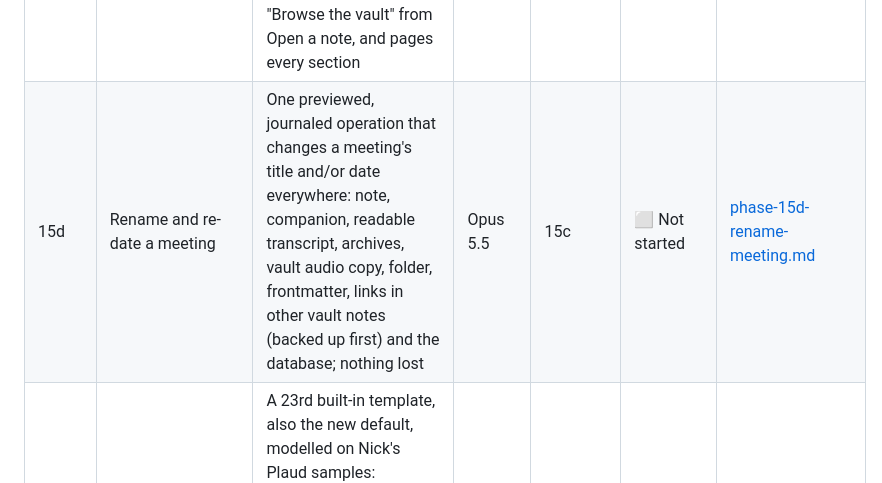
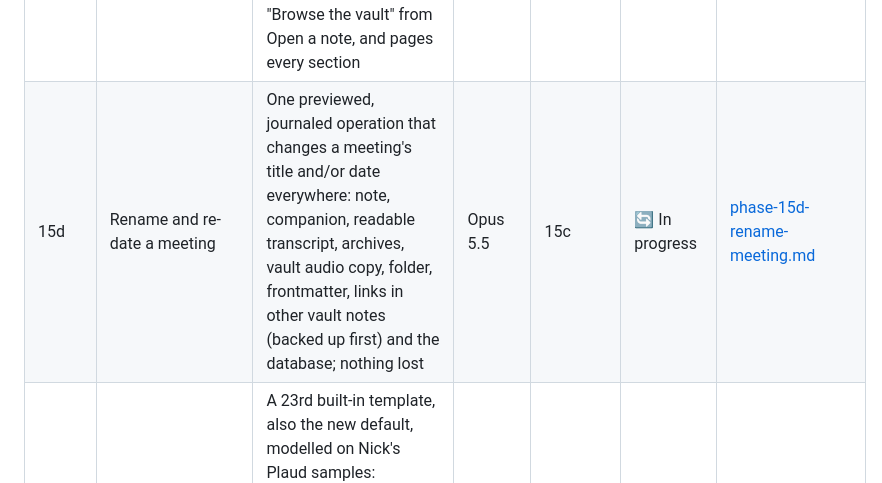
Before and after one commit to antonizick/MeetingMaster3, a Markdown page: IMPLEMENTATION_PLAN.md, the part around the change. Drawn GitHub-style.

Commit message:
chore(plan): start phase 15d
Co-Authored-By: Claude Opus 5.5 <noreply@anthropic.com>

```diff
--- a/IMPLEMENTATION_PLAN.md
+++ b/IMPLEMENTATION_PLAN.md
@@ -41,7 +41,7 @@ Phases run in order. Phases whose dependencies are all complete may run in paral
 | 15a | Pre-operational tuning, round 1 | Nick's feedback from real use: readable vault transcript with coloured speakers, month-day dates from file names, Summary Succinct + Summary Detailed in every template (backfilled into existing notes), "can I leave this page?" note, logo | Opus 5.5 | 15 | ✅ Complete | [phase-15a-pre-op-tuning-1.md](prompts/phase-15a-pre-op-tuning-1.md) |
 | 15b | Pre-operational tuning, round 2 | Review screen opens the note in Preview; keep-forever control for a meeting's audio and a days-left / kept-forever indicator by the player; logo and hero picture relicensed to CC0 1.0 | Sonnet 5.5 | 15a | ✅ Complete | [phase-15b-pre-op-tuning-2.md](prompts/phase-15b-pre-op-tuning-2.md) |
 | 15c | Pre-operational tuning, round 3 | Template switch (and section regeneration) shows a live progress bar with elapsed time, ETA and a motion cue; the review page shows the recording's size and offers it for download; the Preview/Edit button names its action; "Recent" becomes **Meetings**, absorbs "Browse the vault" from Open a note, and pages every section | Sonnet 5.5 | 15b | ✅ Complete | [phase-15c-pre-op-tuning-3.md](prompts/phase-15c-pre-op-tuning-3.md) |
-| 15d | Rename and re-date a meeting | One previewed, journaled operation that changes a meeting's title and/or date everywhere: note, companion, readable transcript, archives, vault audio copy, folder, frontmatter, links in other vault notes (backed up first) and the database; nothing lost | Opus 5.5 | 15c | ⬜ Not started | [phase-15d-rename-meeting.md](prompts/phase-15d-rename-meeting.md) |
+| 15d | Rename and re-date a meeting | One previewed, journaled operation that changes a meeting's title and/or date everywhere: note, companion, readable transcript, archives, vault audio copy, folder, frontmatter, links in other vault notes (backed up first) and the database; nothing lost | Opus 5.5 | 15c | 🔄 In progress | [phase-15d-rename-meeting.md](prompts/phase-15d-rename-meeting.md) |
 | 15e | Default Notes template (requested as Topic Briefing) | A 23rd built-in template, also the new default, modelled on Nick's Plaud samples: extremely concise summary, detailed summary, numbered topics dense with specifics, Q&A when relevant, conclusion, owned action items; checked privately against the real meetings | Opus 5.5 | 15b | ✅ Complete | [phase-15e-topic-briefing-template.md](prompts/phase-15e-topic-briefing-template.md) |
 | 15f | Right-size the LLM context and re-measure | Stop counting the output reserve twice in map-reduce `num_ctx` (margin set from measured tokens per character), re-measure Default Notes and Executive Summary on the tuned 8 GB Ollama (flash attention + q8_0 KV cache), recalibrate estimates, document the Ollama settings for small GPUs, full eval | Opus 5.5 | 15e | ⬜ Not started | [phase-15f-context-right-sizing.md](prompts/phase-15f-context-right-sizing.md) |
 | 16 | Release v0.1.0 & GitHub publication | Final docs, screenshots, CHANGELOG, version and tag, release notes, GitHub repo creation (with confirmation), MVP sign-off | Sonnet 5.5 | 15, 15a, 15b, 15c, 15d, 15e, 15f | ⬜ Not started | [phase-16-release.md](prompts/phase-16-release.md) |
```
